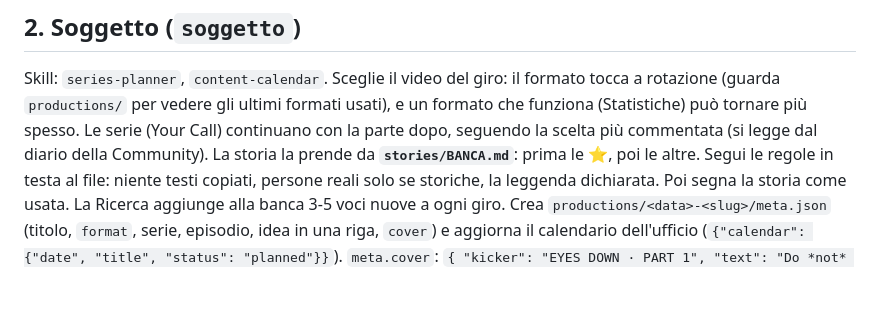
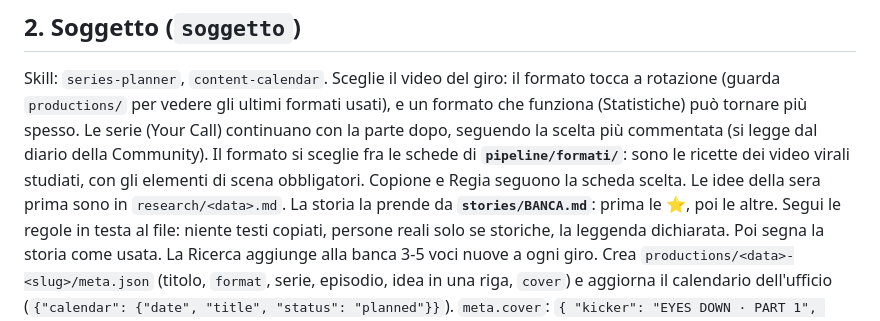
Before and after one commit to pietrosaviotti012-jpg/lanternfox-studio, a Markdown page: pipeline/CATENA.md, the part around the change. Rendered like a GitHub page; blank space fills up the shorter version.

Commit message:
Research department manual (pipeline/RICERCA.md) for the evening routine; the chain picks formats from pipeline/formati
Co-Authored-By: Claude Opus 5.5 <noreply@anthropic.com>

```diff
--- a/pipeline/CATENA.md
+++ b/pipeline/CATENA.md
@@ -42,6 +42,7 @@ Se il connettore Reddit di Composio è attivo, guarda i post più votati del mes
 
 ## 2. Soggetto (`soggetto`)
 Skill: `series-planner`, `content-calendar`. Sceglie il video del giro: il formato tocca a rotazione (guarda `productions/` per vedere gli ultimi formati usati), e un formato che funziona (Statistiche) può tornare più spesso. Le serie (Your Call) continuano con la parte dopo, seguendo la scelta più commentata (si legge dal diario della Community).
+Il formato si sceglie fra le schede di **`pipeline/formati/`**: sono le ricette dei video virali studiati, con gli elementi di scena obbligatori. Copione e Regia seguono la scheda scelta. Le idee della sera prima sono in `research/<data>.md`.
 La storia la prende da **`stories/BANCA.md`**: prima le ⭐, poi le altre. Segui le regole in testa al file: niente testi copiati, persone reali solo se storiche, la leggenda dichiarata. Poi segna la storia come usata. La Ricerca aggiunge alla banca 3-5 voci nuove a ogni giro.
 Crea `productions/<data>-<slug>/meta.json` (titolo, `format`, serie, episodio, idea in una riga, `cover`) e aggiorna il calendario dell'ufficio (`{"calendar": {"date", "title", "status": "planned"}}`).
 `meta.cover`: `{ "kicker": "EYES DOWN · PART 1", "text": "Do *not* look at the sky", "t": 2.5 }` è la copertina del Reel: una promessa di 4-8 parole, le parole tra asterischi vengono colorate, `t` è il fotogramma di sfondo (facoltativo).
```
Also changed, not shown: pipeline/RICERCA.md (added, +58 -0 lines).
